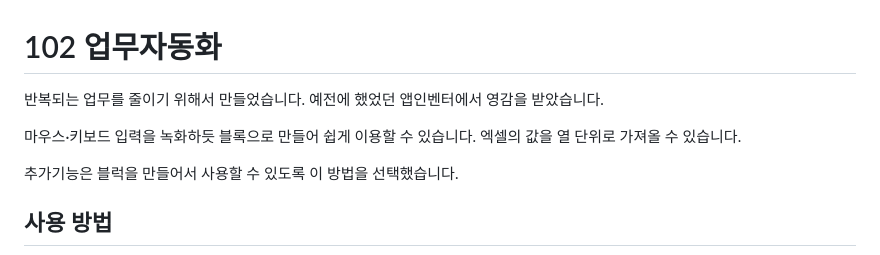
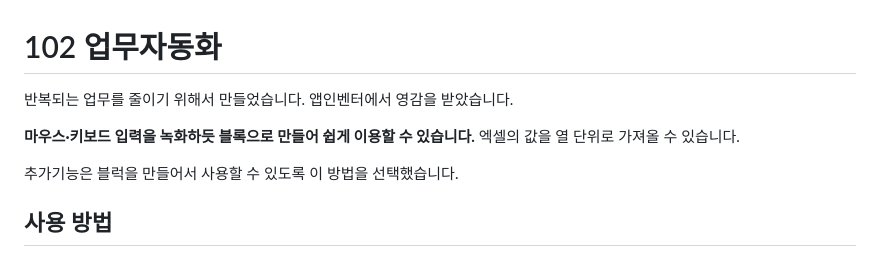
Before and after one commit to hcjplj/102, a Markdown page: docs/README.md, the part around the change. Drawn GitHub-style.

Commit message:
Update README to enhance clarity and emphasis
Emphasize the functionality of recording mouse and keyboard inputs in the README.

```diff
--- a/docs/README.md
+++ b/docs/README.md
@@ -1,9 +1,9 @@
 # 102 업무자동화
 
 반복되는 업무를 줄이기 위해서 만들었습니다.
-예전에 했었던 앱인벤터에서 영감을 받았습니다.
+앱인벤터에서 영감을 받았습니다.
 
-마우스·키보드 입력을 녹화하듯 블록으로 만들어 쉽게 이용할 수 있습니다.
+**마우스·키보드 입력을 녹화하듯 블록으로 만들어 쉽게 이용할 수 있습니다.**
 엑셀의 값을 열 단위로 가져올 수 있습니다.
 
 추가기능은 블럭을 만들어서 사용할 수 있도록 이 방법을 선택했습니다.
```
